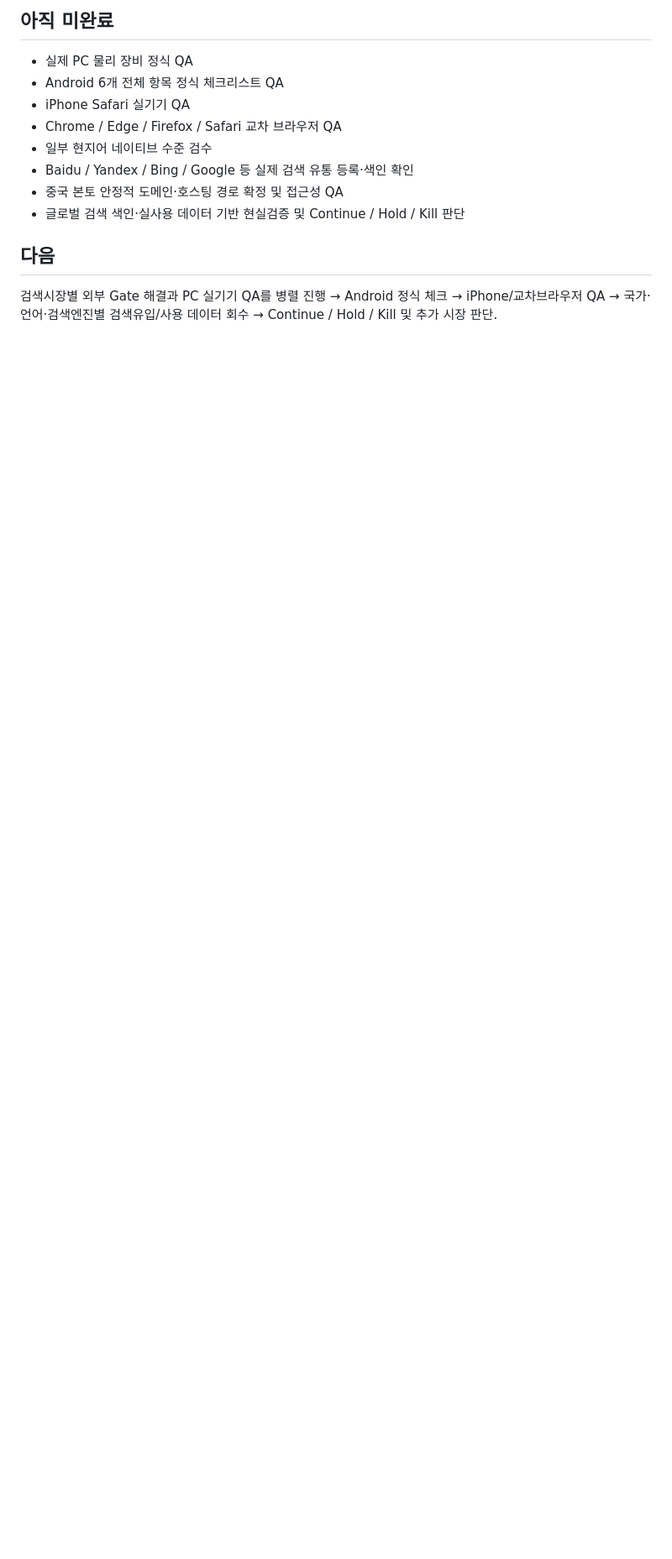
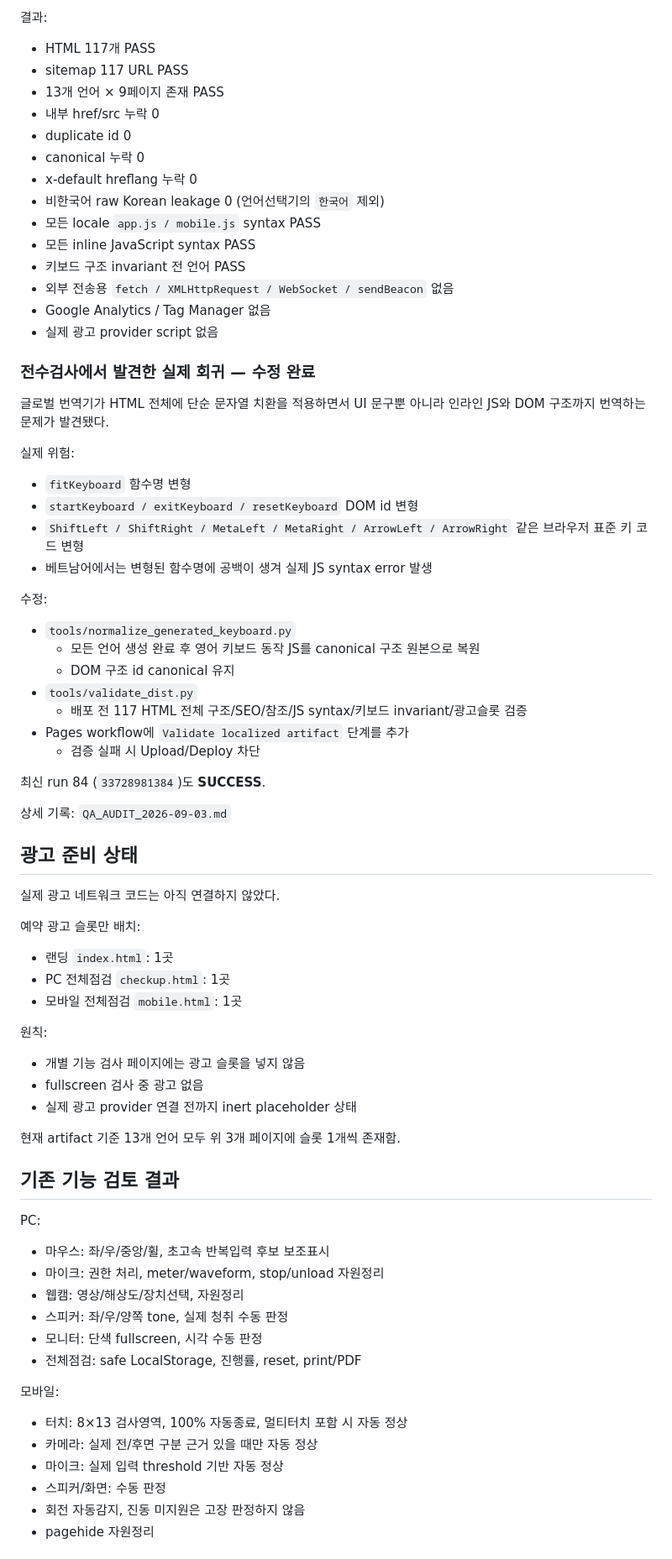
Before and after one commit to gsh4124-cyber/pc-checkup, a Markdown page: PROJECT_STATUS.md, the part around one of its changes. Shown at 84% size. Drawn GitHub-style; blank space fills up the shorter version.

Commit message:
Sync DEVICE CHECKUP status after full regression audit

```diff
--- a/PROJECT_STATUS.md
+++ b/PROJECT_STATUS.md
@@ -126,15 +81,74 @@ Google 비중만 보고 시장을 선정하지 않도록 검색생태계 기준
 
-## 아직 미완료
+결과:
+- HTML 117개 PASS
+- sitemap 117 URL PASS
+- 13개 언어 × 9페이지 존재 PASS
+- 내부 href/src 누락 0
+- duplicate id 0
+- canonical 누락 0
+- x-default hreflang 누락 0
+- 비한국어 raw Korean leakage 0 (언어선택기의 `한국어` 제외)
+- 모든 locale `app.js / mobile.js` syntax PASS
+- 모든 inline JavaScript syntax PASS
+- 키보드 구조 invariant 전 언어 PASS
+- 외부 전송용 `fetch / XMLHttpRequest / WebSocket / sendBeacon` 없음
+- Google Analytics / Tag Manager 없음
+- 실제 광고 provider script 없음
 
-- 실제 PC 물리 장비 정식 QA
-- Android 6개 전체 항목 정식 체크리스트 QA
-- iPhone Safari 실기기 QA
-- Chrome / Edge / Firefox / Safari 교차 브라우저 QA
-- 일부 현지어 네이티브 수준 검수
-- Baidu / Yandex / Bing / Google 등 실제 검색 유통 등록·색인 확인
-- 중국 본토 안정적 도메인·호스팅 경로 확정 및 접근성 QA
-- 글로벌 검색 색인·실사용 데이터 기반 현실검증 및 Continue / Hold / Kill 판단
+### 전수검사에서 발견한 실제 회귀 — 수정 완료
 
-## 다음
+글로벌 번역기가 HTML 전체에 단순 문자열 치환을 적용하면서 UI 문구뿐 아니라 인라인 JS와 DOM 구조까지 번역하는 문제가 발견됐다.
 
-검색시장별 외부 Gate 해결과 PC 실기기 QA를 병렬 진행 → Android 정식 체크 → iPhone/교차브라우저 QA → 국가·언어·검색엔진별 검색유입/사용 데이터 회수 → Continue / Hold / Kill 및 추가 시장 판단.
+실제 위험:
+- `fitKeyboard` 함수명 변형
+- `startKeyboard / exitKeyboard / resetKeyboard` DOM id 변형
+- `ShiftLeft / ShiftRight / MetaLeft / MetaRight / ArrowLeft / ArrowRight` 같은 브라우저 표준 키 코드 변형
+- 베트남어에서는 변형된 함수명에 공백이 생겨 실제 JS syntax error 발생
+
+수정:
+- `tools/normalize_generated_keyboard.py`
+  - 모든 언어 생성 완료 후 영어 키보드 동작 JS를 canonical 구조 원본으로 복원
+  - DOM 구조 id canonical 유지
+- `tools/validate_dist.py`
+  - 배포 전 117 HTML 전체 구조/SEO/참조/JS syntax/키보드 invariant/광고슬롯 검증
+- Pages workflow에 `Validate localized artifact` 단계를 추가
+  - 검증 실패 시 Upload/Deploy 차단
+
+최신 run 84 (`33728981384`)도 **SUCCESS**.
+
+상세 기록: `QA_AUDIT_2026-09-03.md`
+
+## 광고 준비 상태
+
+실제 광고 네트워크 코드는 아직 연결하지 않았다.
+
+예약 광고 슬롯만 배치:
+- 랜딩 `index.html`: 1곳
+- PC 전체점검 `checkup.html`: 1곳
+- 모바일 전체점검 `mobile.html`: 1곳
+
+원칙:
+- 개별 기능 검사 페이지에는 광고 슬롯을 넣지 않음
+- fullscreen 검사 중 광고 없음
+- 실제 광고 provider 연결 전까지 inert placeholder 상태
+
+현재 artifact 기준 13개 언어 모두 위 3개 페이지에 슬롯 1개씩 존재함.
+
+## 기존 기능 검토 결과
+
+PC:
+- 마우스: 좌/우/중앙/휠, 초고속 반복입력 후보 보조표시
+- 마이크: 권한 처리, meter/waveform, stop/unload 자원정리
+- 웹캠: 영상/해상도/장치선택, 자원정리
+- 스피커: 좌/우/양쪽 tone, 실제 청취 수동 판정
+- 모니터: 단색 fullscreen, 시각 수동 판정
+- 전체점검: safe LocalStorage, 진행률, reset, print/PDF
+
+모바일:
+- 터치: 8×13 검사영역, 100% 자동종료, 멀티터치 포함 시 자동 정상
+- 카메라: 실제 전/후면 구분 근거 있을 때만 자동 정상
+- 마이크: 실제 입력 threshold 기반 자동 정상
+- 스피커/화면: 수동 판정
+- 회전 자동감지, 진동 미지원은 고장 판정하지 않음
+- pagehide 자원정리
+
```
Also changed, not shown: other parts of PROJECT_STATUS.md (+92 -102 lines).
